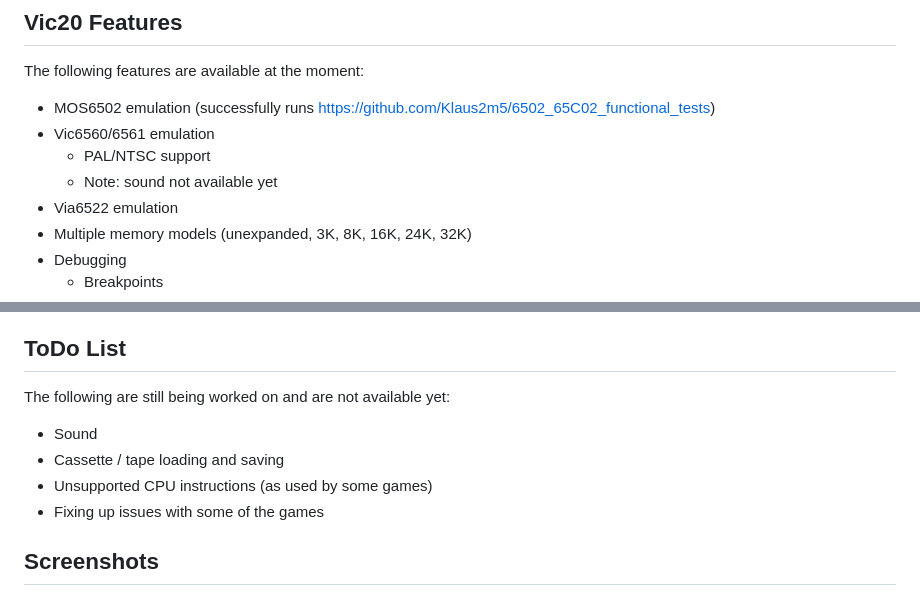
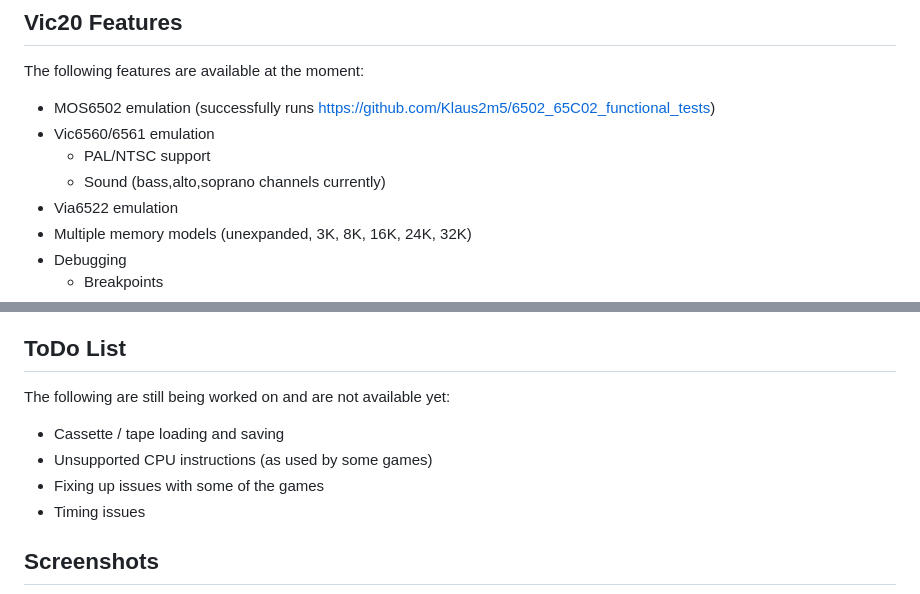
Before and after one commit to davidbarone/vic20, a Markdown page: README.md, 2 parts joined by grey strips. GitHub-like rendering.

Commit message:
documentation

```diff
--- a/README.md
+++ b/README.md
@@ -117,7 +117,7 @@ The following features are available at the moment:
 - MOS6502 emulation (successfully runs https://github.com/Klaus2m5/6502_65C02_functional_tests)
 - Vic6560/6561 emulation
   - PAL/NTSC support
-  - Note: sound not available yet
+  - Sound (bass,alto,soprano channels currently)
 - Via6522 emulation
 - Multiple memory models (unexpanded, 3K, 8K, 16K, 24K, 32K)
 - Debugging
@@ -132,11 +132,10 @@ The following features are available at the moment:
 ## ToDo List
 
 The following are still being worked on and are not available yet:
-
-- Sound
 - Cassette / tape loading and saving
 - Unsupported CPU instructions (as used by some games)
 - Fixing up issues with some of the games
+- Timing issues
 
 ## Screenshots
 
```
